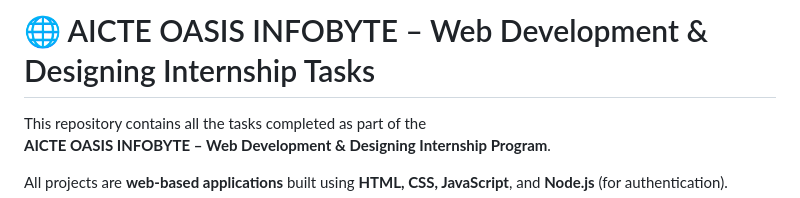
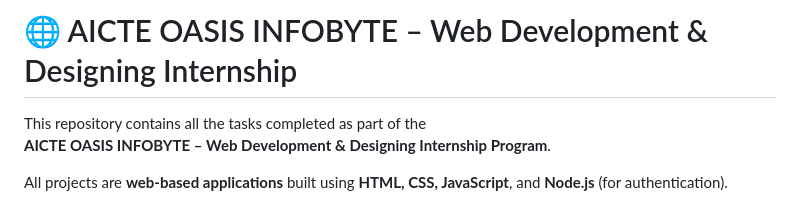
Before and after one commit to Nravitejareddy/OIBSIP, a Markdown page: README.md, the part around the change. Rendered like a GitHub page.

```diff
--- a/README.md
+++ b/README.md
@@ -1,4 +1,4 @@
-# 🌐 AICTE OASIS INFOBYTE – Web Development & Designing Internship Tasks
+# 🌐 AICTE OASIS INFOBYTE – Web Development & Designing Internship
 
 This repository contains all the tasks completed as part of the
 **AICTE OASIS INFOBYTE – Web Development & Designing Internship Program**.
```
